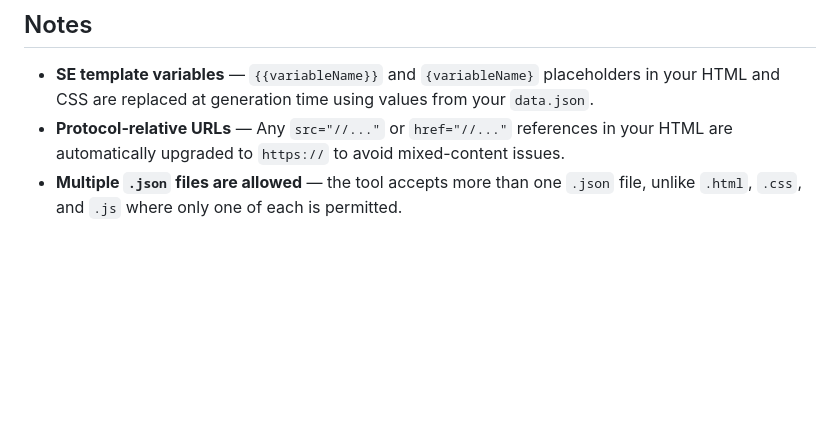
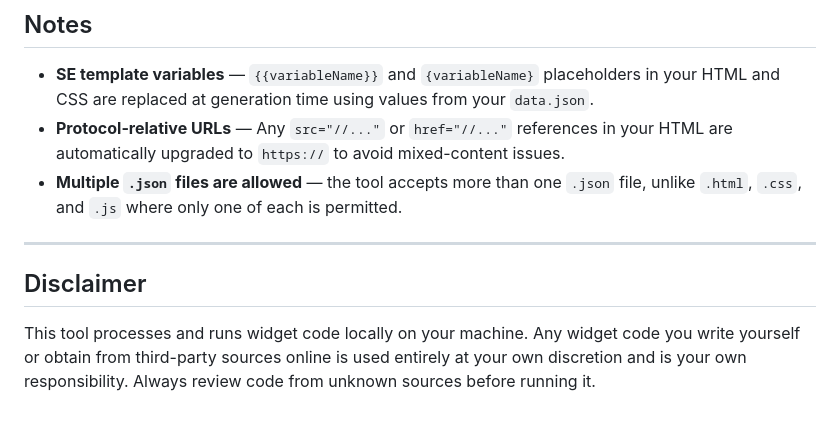
Before and after one commit to imAreinieR/SE2SB-Overlay-Migrator, a Markdown page: README.md, the part around the change. Drawn GitHub-style; blank space fills up the shorter version.

Commit message:
Add disclaimer section to ReadMe

```diff
--- a/README.md
+++ b/README.md
@@ -255,3 +255,9 @@ Documents/
 - **SE template variables** — `{{variableName}}` and `{variableName}` placeholders in your HTML and CSS are replaced at generation time using values from your `data.json`.
 - **Protocol-relative URLs** — Any `src="//..."` or `href="//..."` references in your HTML are automatically upgraded to `https://` to avoid mixed-content issues.
 - **Multiple `.json` files are allowed** — the tool accepts more than one `.json` file, unlike `.html`, `.css`, and `.js` where only one of each is permitted.
+
+---
+
+## Disclaimer
+
+This tool processes and runs widget code locally on your machine. Any widget code you write yourself or obtain from third-party sources online is used entirely at your own discretion and is your own responsibility. Always review code from unknown sources before running it.
```
